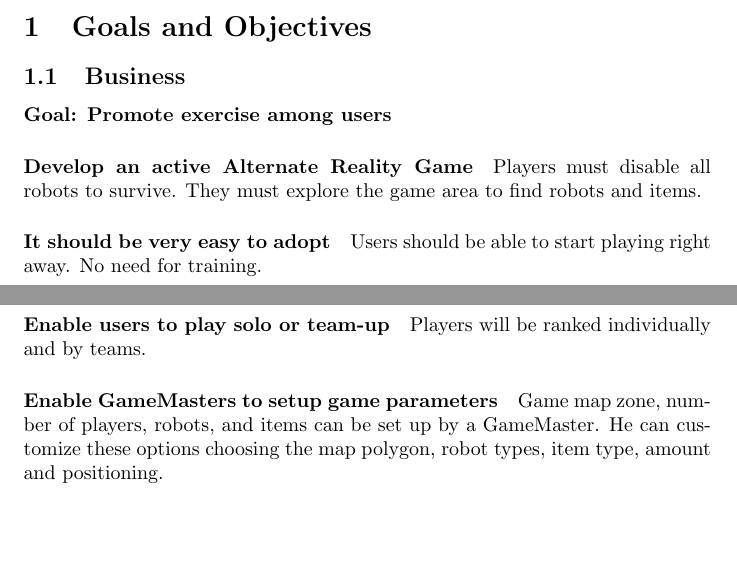
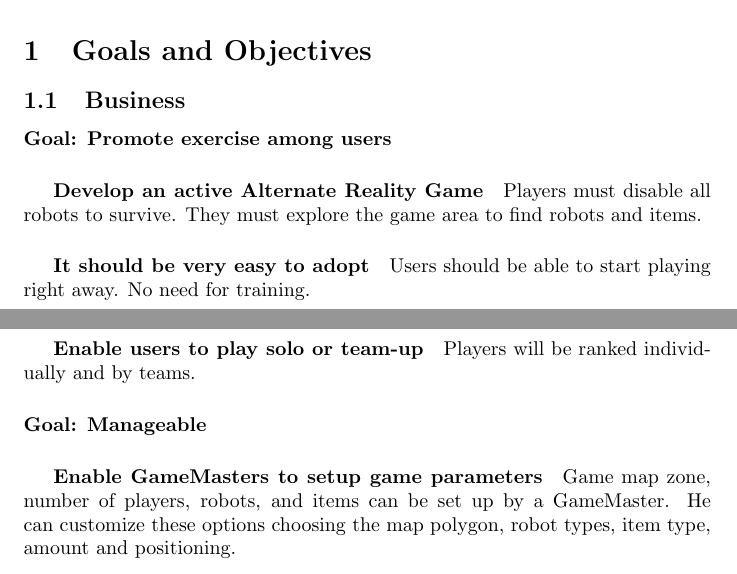
Before and after one commit to farevalod/fisw-tarea1, a LaTeX document (arevalo-francisco-2660557-1-t1.tex): two parts of pages 1 and 2 of 4, joined at a grey line, cut so that both start at the same text, the shorter picture padded with empty space. Compiled offline with pdfLaTeX.

Commit message:
Hierarchy issues

```diff
--- a/arevalo-francisco-2660557-1-t1.tex
+++ b/arevalo-francisco-2660557-1-t1.tex
@@ -14,9 +14,9 @@
 \section{Goals and Objectives}
 \subsection{Business}
 \paragraph{\textbf{Goal}: Promote exercise among users}
-\paragraph{Develop an active Alternate Reality Game}
+\subparagraph{Develop an active Alternate Reality Game}
 Players must disable all robots to survive. They must explore the game area to find robots and items.
-\paragraph{It should be very easy to adopt}
+\subparagraph{It should be very easy to adopt}
 Users should be able to start playing right away. No need for training.
 \subsection{Project}
 \paragraph{\textbf{Goal}: Active interfaces}
@@ -31,5 +31,6 @@ Track players, scores, robots and items (guns, ammo). Players get scored for gam
 Players will be ranked individually and by teams.
-\paragraph{Enable GameMasters to setup game parameters}
+\paragraph{\textbf{Goal}: Manageable}
+\subparagraph{Enable GameMasters to setup game parameters}
 Game map zone, number of players, robots, and items can be set up by a GameMaster. He can customize these options choosing the map polygon, robot types, item type, amount and positioning.
 \section{Requirements}
 \subsection{Functional}
```
Also changed, not shown: arevalo-francisco-2660557-1-t1.tex (2 more changed lines).
